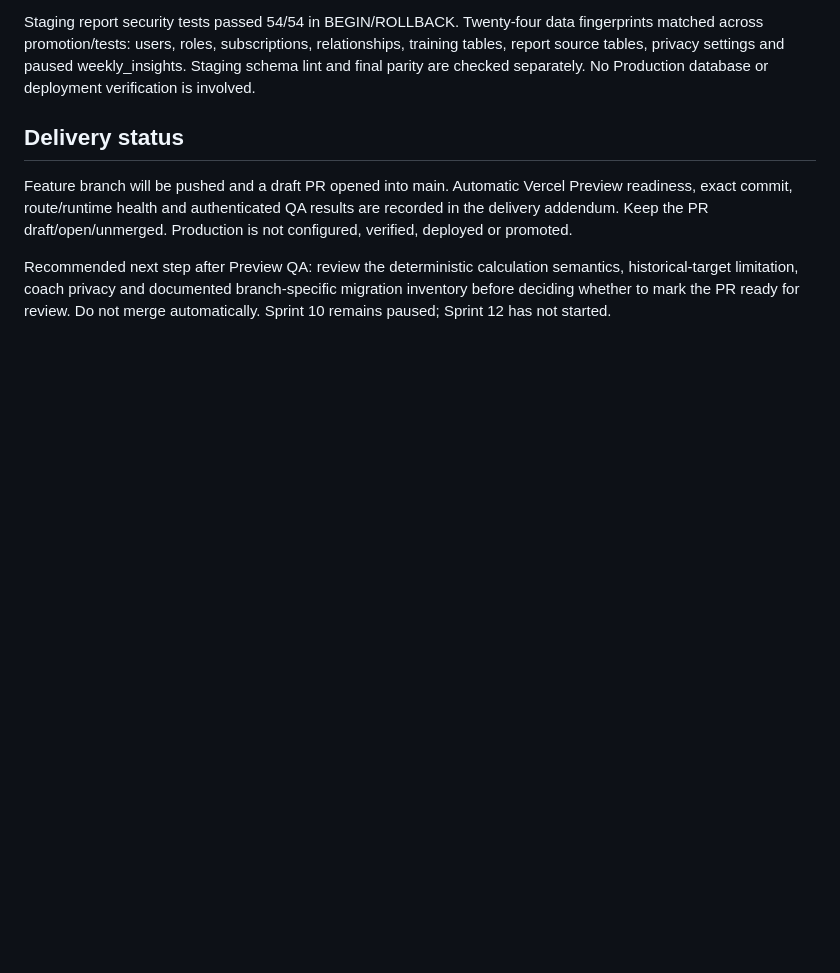
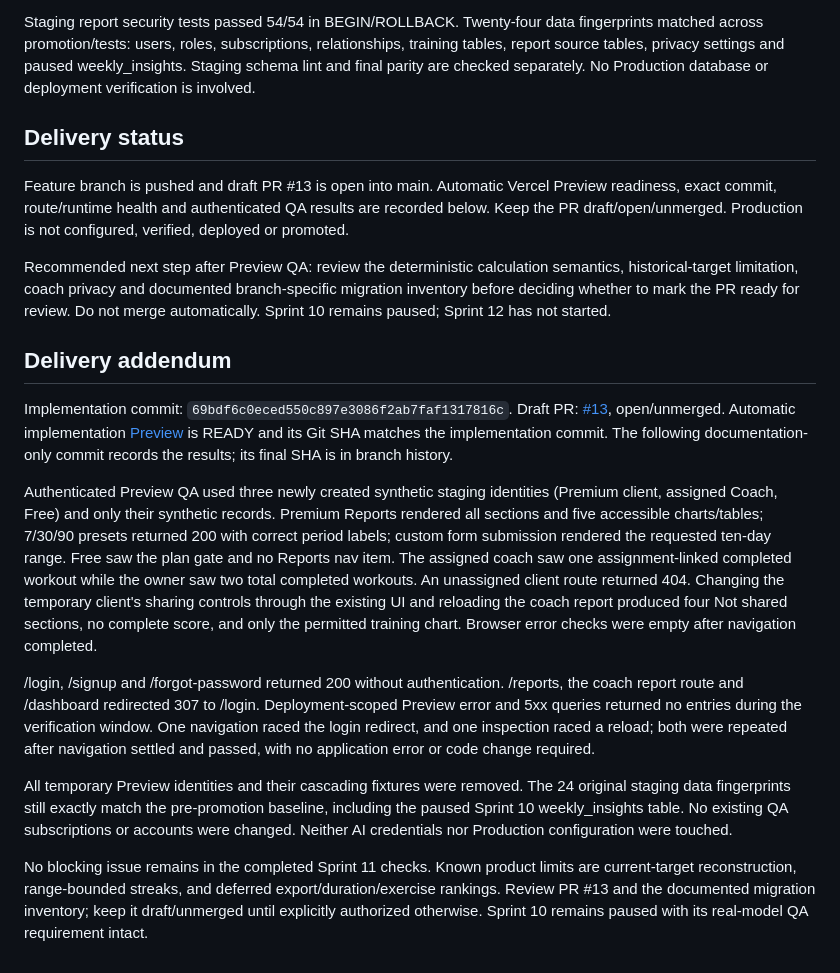
Before and after one commit to jepoy1987/thefatkiller, a Markdown page: docs/qa/sprint-11-reports-analytics.md, the part around the change. Drawn GitHub-style; blank space fills up the shorter version.

Commit message:
docs: record Sprint 11 authenticated Preview and staging preservation QA

```diff
--- a/docs/qa/sprint-11-reports-analytics.md
+++ b/docs/qa/sprint-11-reports-analytics.md
@@ -65,6 +65,21 @@ Staging report security tests passed 54/54 in BEGIN/ROLLBACK. Twenty-four data f
 
 ## Delivery status
 
-Feature branch will be pushed and a draft PR opened into main. Automatic Vercel Preview readiness, exact commit, route/runtime health and authenticated QA results are recorded in the delivery addendum. Keep the PR draft/open/unmerged. Production is not configured, verified, deployed or promoted.
+Feature branch is pushed and draft PR #13 is open into main. Automatic Vercel Preview readiness, exact commit, route/runtime health and authenticated QA results are recorded below. Keep the PR draft/open/unmerged. Production is not configured, verified, deployed or promoted.
 
 Recommended next step after Preview QA: review the deterministic calculation semantics, historical-target limitation, coach privacy and documented branch-specific migration inventory before deciding whether to mark the PR ready for review. Do not merge automatically. Sprint 10 remains paused; Sprint 12 has not started.
+
+
+## Delivery addendum
+
+Implementation commit: `69bdf6c0eced550c897e3086f2ab7faf1317816c`.
+Draft PR: [#13](https://github.com/jepoy1987/thefatkiller/pull/13), open/unmerged.
+Automatic implementation [Preview](https://thefatkiller-78qua50ab-projects-tam.vercel.app) is READY and its Git SHA matches the implementation commit. The following documentation-only commit records the results; its final SHA is in branch history.
+
+Authenticated Preview QA used three newly created synthetic staging identities (Premium client, assigned Coach, Free) and only their synthetic records. Premium Reports rendered all sections and five accessible charts/tables; 7/30/90 presets returned 200 with correct period labels; custom form submission rendered the requested ten-day range. Free saw the plan gate and no Reports nav item. The assigned coach saw one assignment-linked completed workout while the owner saw two total completed workouts. An unassigned client route returned 404. Changing the temporary client's sharing controls through the existing UI and reloading the coach report produced four Not shared sections, no complete score, and only the permitted training chart. Browser error checks were empty after navigation completed.
+
+/login, /signup and /forgot-password returned 200 without authentication. /reports, the coach report route and /dashboard redirected 307 to /login. Deployment-scoped Preview error and 5xx queries returned no entries during the verification window. One navigation raced the login redirect, and one inspection raced a reload; both were repeated after navigation settled and passed, with no application error or code change required.
+
+All temporary Preview identities and their cascading fixtures were removed. The 24 original staging data fingerprints still exactly match the pre-promotion baseline, including the paused Sprint 10 weekly_insights table. No existing QA subscriptions or accounts were changed. Neither AI credentials nor Production configuration were touched.
+
+No blocking issue remains in the completed Sprint 11 checks. Known product limits are current-target reconstruction, range-bounded streaks, and deferred export/duration/exercise rankings. Review PR #13 and the documented migration inventory; keep it draft/unmerged until explicitly authorized otherwise. Sprint 10 remains paused with its real-model QA requirement intact.
```
